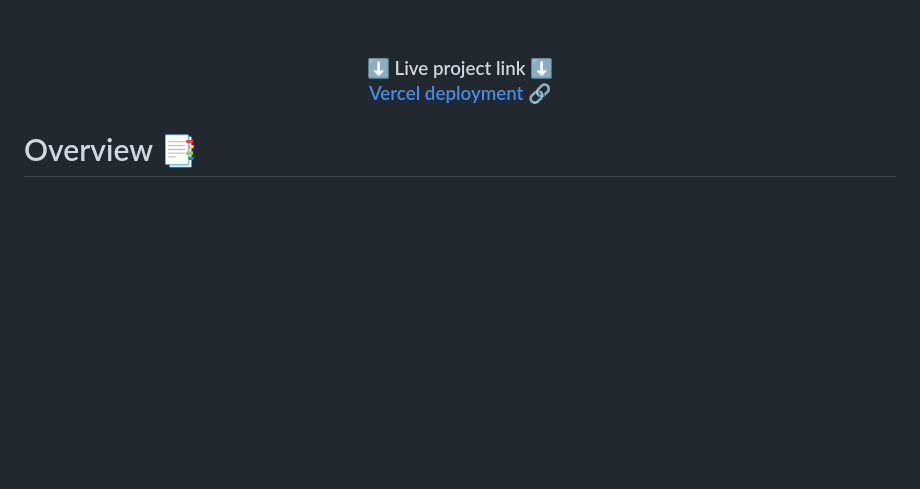
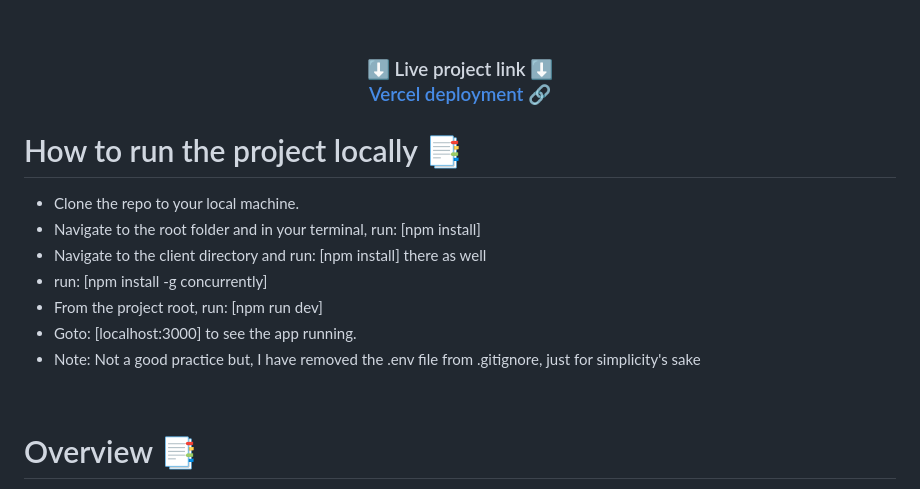
Before and after one commit to prasannakoirala58/mfx, a Markdown page: README.md, the part around the change. Rendered like a GitHub page; blank space fills up the shorter version.

Commit message:
documented

```diff
--- a/README.md
+++ b/README.md
@@ -9,6 +9,19 @@
 <br>
 <a href="https://mfx.vercel.app" target="_blank">Vercel deployment 🔗</a>
 </h1>
+
+<br>
+
+# How to run the project locally 📑
+
+- Clone the repo to your local machine.
+- Navigate to the root folder and in your terminal, run: [npm install]
+- Navigate to the client directory and run: [npm install] there as well
+- run: [npm install -g concurrently]
+- From the project root, run: [npm run dev]
+- Goto: [localhost:3000] to see the app running.
+- Note: Not a good practice but, I have removed the .env file from .gitignore,
+  just for simplicity's sake
 
 <br>
 
```
